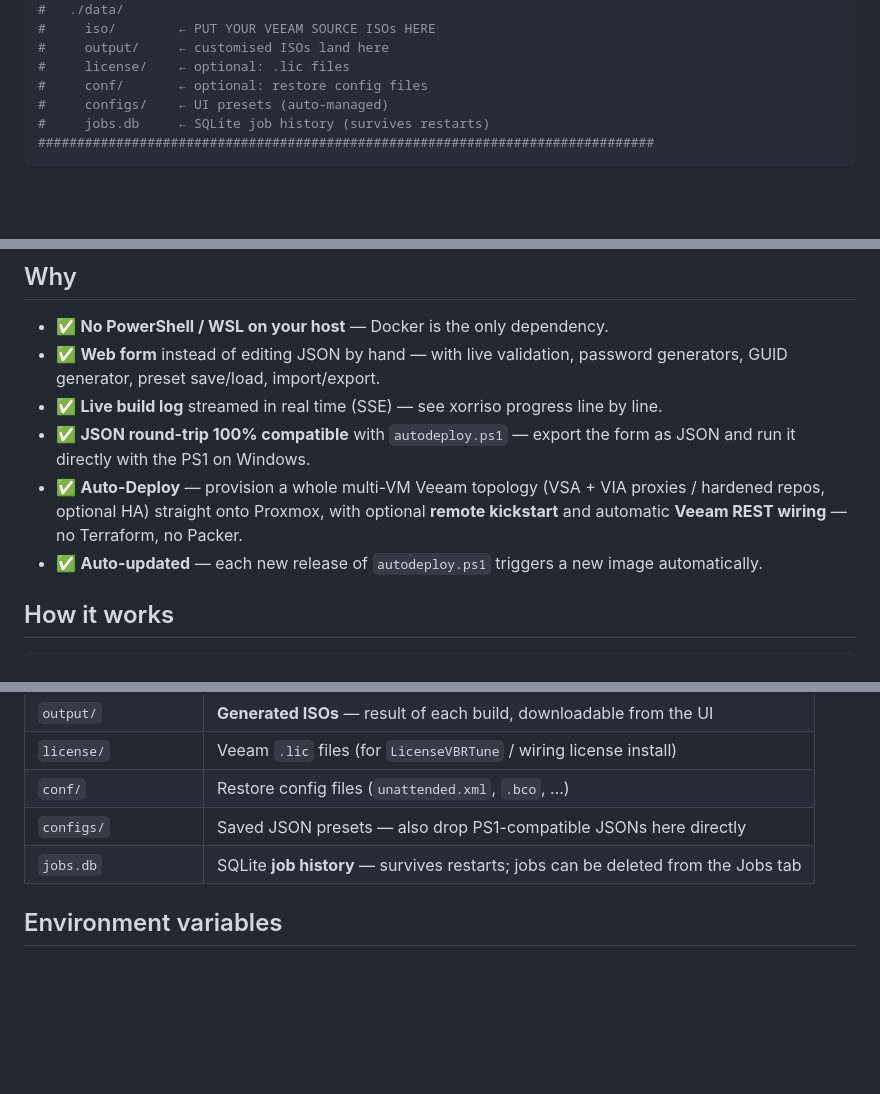
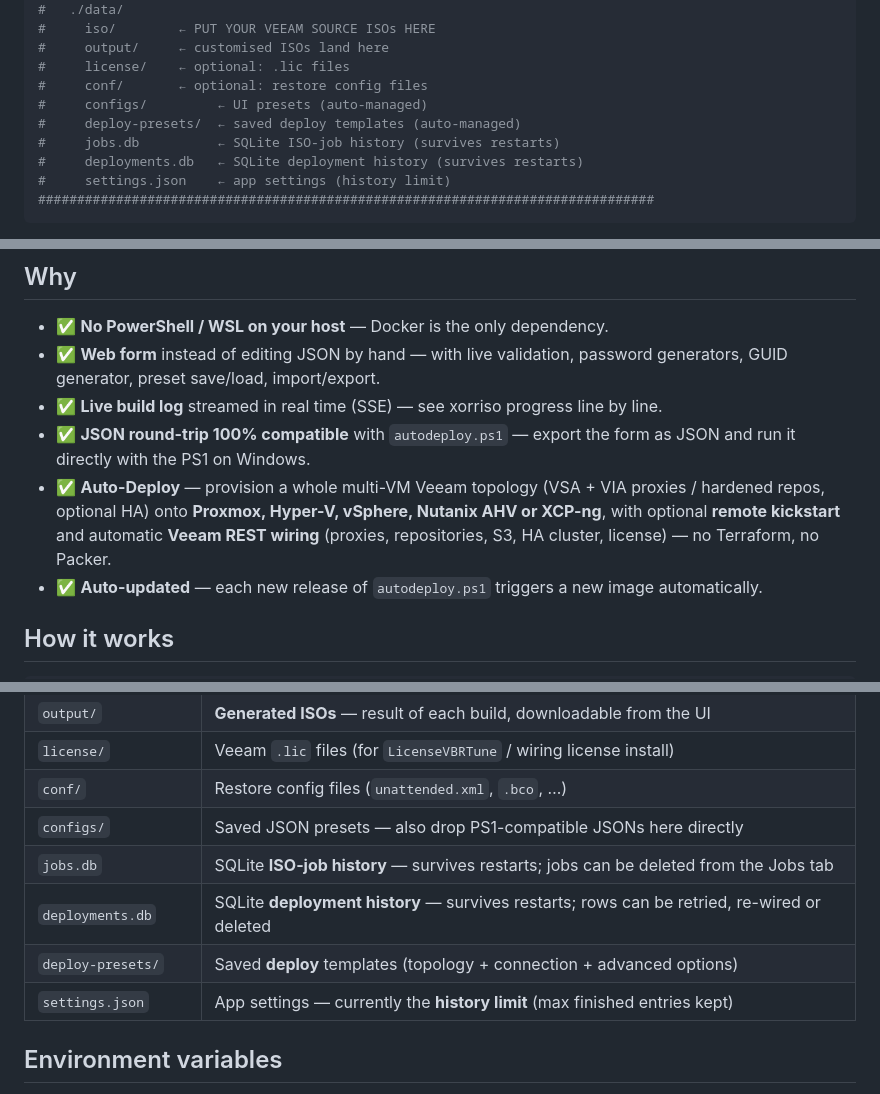
Before and after one commit to BaptisteTellier/autodeploy-web, a Markdown page: README.md, 3 parts joined by grey strips. GitHub-like rendering; blank space fills up the shorter version.

Commit message:
docs: cover multi-hypervisor deploy, persistence, S3 mount server, static-IP; add advanced-features behaviour table
Co-Authored-By: Claude Opus 4.8 (1M context) <noreply@anthropic.com>

````diff
--- a/README.md
+++ b/README.md
@@ -123,8 +123,11 @@ services:
 #     output/     ← customised ISOs land here
 #     license/    ← optional: .lic files
 #     conf/       ← optional: restore config files
-#     configs/    ← UI presets (auto-managed)
-#     jobs.db     ← SQLite job history (survives restarts)
+#     configs/         ← UI presets (auto-managed)
+#     deploy-presets/  ← saved deploy templates (auto-managed)
+#     jobs.db          ← SQLite ISO-job history (survives restarts)
+#     deployments.db   ← SQLite deployment history (survives restarts)
+#     settings.json    ← app settings (history limit)
 ###############################################################################
 ```
 
@@ -151,7 +154,7 @@ Change the port or concurrency by copying `.env.example` → `.env` and editing
 - ✅ **Web form** instead of editing JSON by hand — with live validation, password generators, GUID generator, preset save/load, import/export.
 - ✅ **Live build log** streamed in real time (SSE) — see xorriso progress line by line.
 - ✅ **JSON round-trip 100% compatible** with `autodeploy.ps1` — export the form as JSON and run it directly with the PS1 on Windows.
-- ✅ **Auto-Deploy** — provision a whole multi-VM Veeam topology (VSA + VIA proxies / hardened repos, optional HA) straight onto Proxmox, with optional **remote kickstart** and automatic **Veeam REST wiring** — no Terraform, no Packer.
+- ✅ **Auto-Deploy** — provision a whole multi-VM Veeam topology (VSA + VIA proxies / hardened repos, optional HA) onto **Proxmox, Hyper-V, vSphere, Nutanix AHV or XCP-ng**, with optional **remote kickstart** and automatic **Veeam REST wiring** (proxies, repositories, S3, HA cluster, license) — no Terraform, no Packer.
 - ✅ **Auto-updated** — each new release of `autodeploy.ps1` triggers a new image automatically.
 
 ## How it works
@@ -187,7 +190,10 @@ The app organises it into these sub-paths:
 | `license/` | Veeam `.lic` files (for `LicenseVBRTune` / wiring license install) |
 | `conf/` | Restore config files (`unattended.xml`, `.bco`, …) |
 | `configs/` | Saved JSON presets — also drop PS1-compatible JSONs here directly |
-| `jobs.db` | SQLite **job history** — survives restarts; jobs can be deleted from the Jobs tab |
+| `jobs.db` | SQLite **ISO-job history** — survives restarts; jobs can be deleted from the Jobs tab |
+| `deployments.db` | SQLite **deployment history** — survives restarts; rows can be retried, re-wired or deleted |
+| `deploy-presets/` | Saved **deploy** templates (topology + connection + advanced options) |
+| `settings.json` | App settings — currently the **history limit** (max finished entries kept) |
 
 ## Environment variables
 
````
Also changed, not shown: other parts of README.md (+48 -4 lines).
